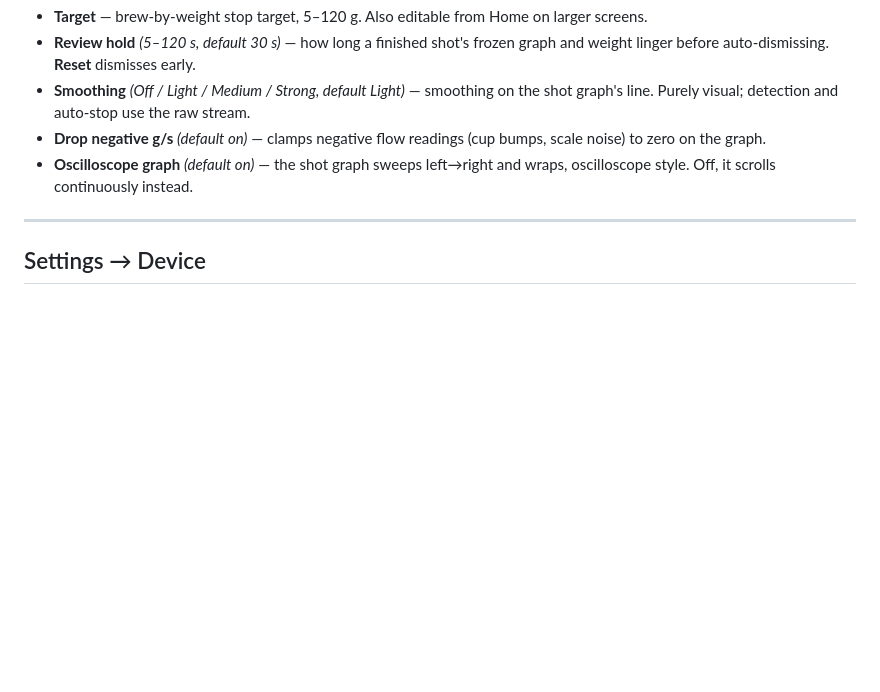
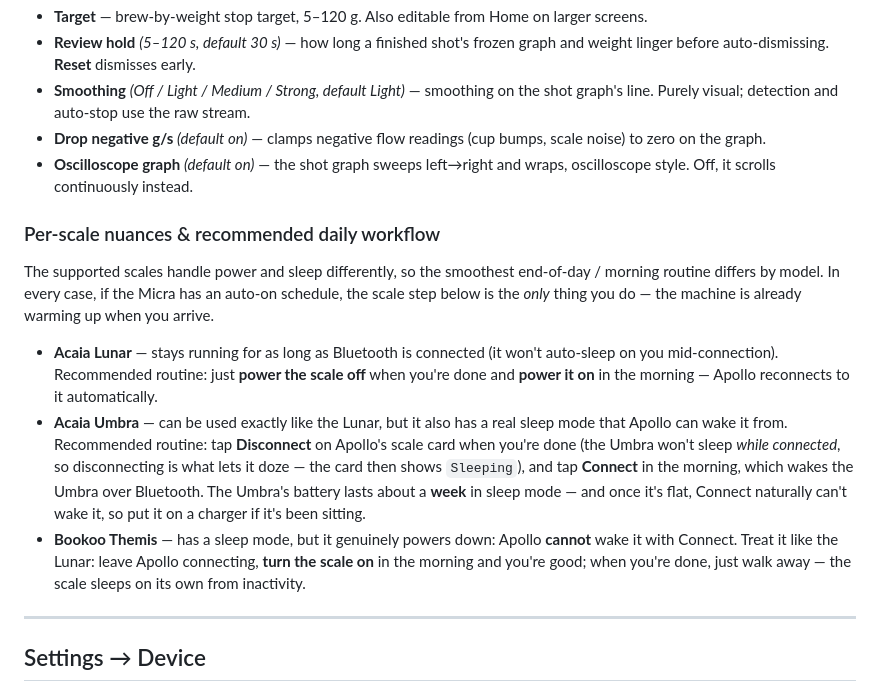
Before and after one commit to mlsorensen/Apollo2, a Markdown page: MANUAL.md, the part around the change. Drawn GitHub-style; blank space fills up the shorter version.

Commit message:
manual: per-scale sleep/power nuances + recommended daily workflow
Lunar: power off/on, Apollo reconnects. Umbra: Disconnect to let it
sleep, Connect wakes it (~1 week of sleep battery; won't sleep while
connected). Themis: sleep is a real power-off Apollo can't wake - turn
it on in the morning, walk away when done. With a Micra auto-on
schedule the scale step is the only morning action.

```diff
--- a/MANUAL.md
+++ b/MANUAL.md
@@ -146,6 +146,30 @@ Plots the live flow rate (or weight) from the scale.
 - **Oscilloscope graph** *(default on)* — the shot graph sweeps left→right and
   wraps, oscilloscope style. Off, it scrolls continuously instead.
 
+### Per‑scale nuances & recommended daily workflow
+
+The supported scales handle power and sleep differently, so the smoothest
+end‑of‑day / morning routine differs by model. In every case, if the Micra has
+an auto‑on schedule, the scale step below is the *only* thing you do — the
+machine is already warming up when you arrive.
+
+- **Acaia Lunar** — stays running for as long as Bluetooth is connected (it
+  won't auto‑sleep on you mid‑connection). Recommended routine: just **power
+  the scale off** when you're done and **power it on** in the morning — Apollo
+  reconnects to it automatically.
+- **Acaia Umbra** — can be used exactly like the Lunar, but it also has a real
+  sleep mode that Apollo can wake it from. Recommended routine: tap
+  **Disconnect** on Apollo's scale card when you're done (the Umbra won't
+  sleep *while connected*, so disconnecting is what lets it doze — the card
+  then shows `Sleeping`), and tap **Connect** in the morning, which wakes the
+  Umbra over Bluetooth. The Umbra's battery lasts about a **week** in sleep
+  mode — and once it's flat, Connect naturally can't wake it, so put it on a
+  charger if it's been sitting.
+- **Bookoo Themis** — has a sleep mode, but it genuinely powers down: Apollo
+  **cannot** wake it with Connect. Treat it like the Lunar: leave Apollo
+  connecting, **turn the scale on** in the morning and you're good; when
+  you're done, just walk away — the scale sleeps on its own from inactivity.
+
 ---
 
 ## Settings → Device
```
